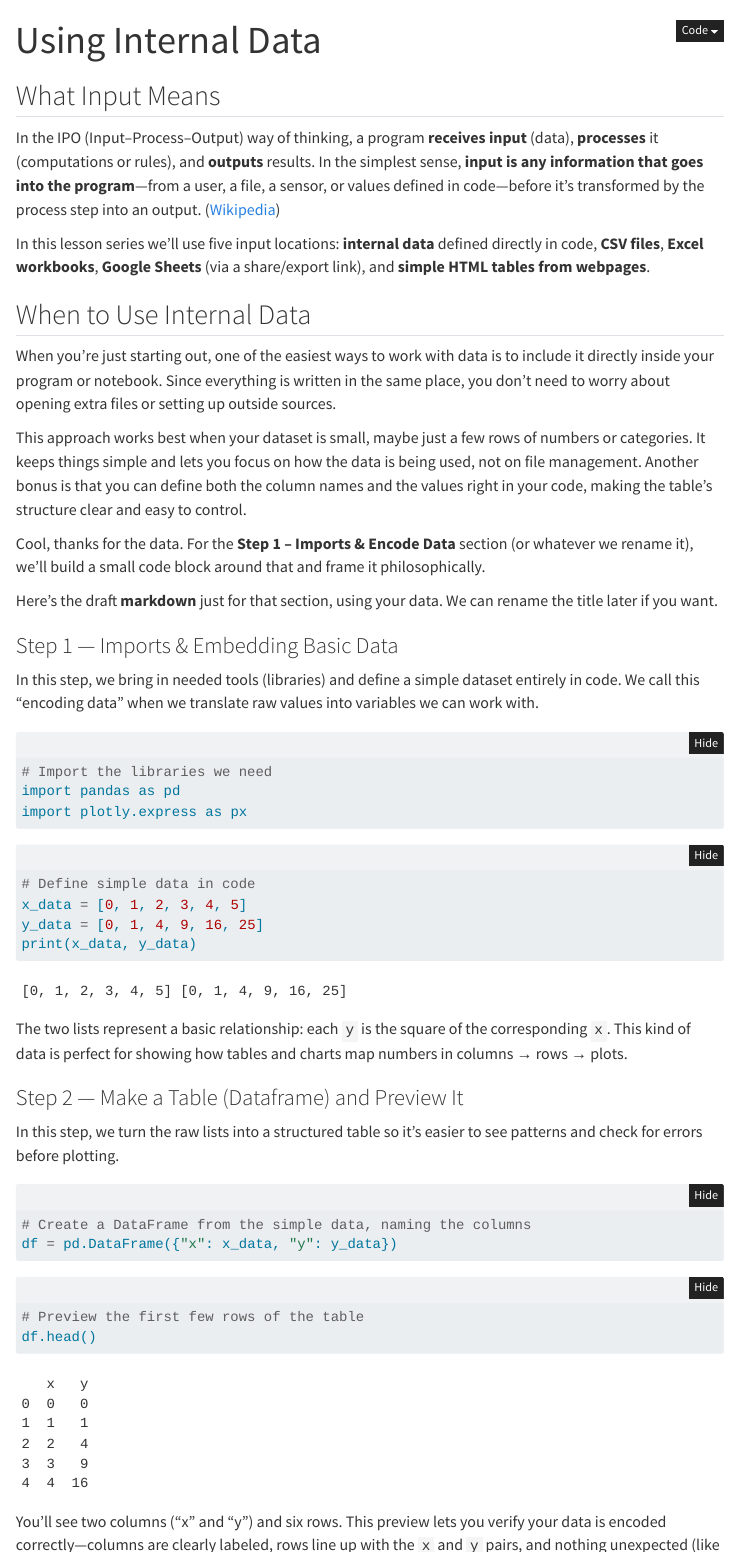
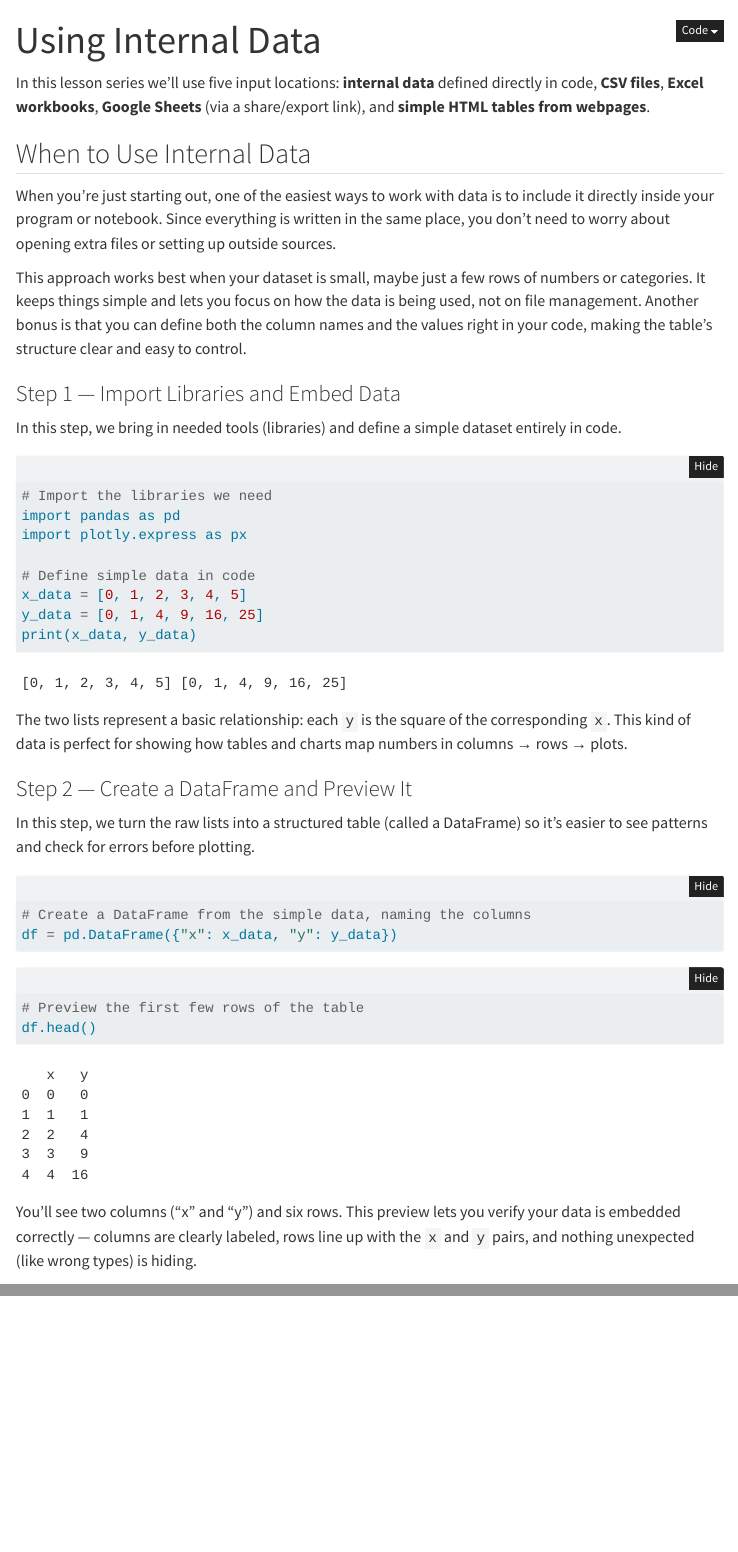
Before and after one commit to pbeens/Data-Dunkers-Quarto-Test, a Quarto document (module-6-go-deeper-choose-your-path/03-going-further-with-coding/01-input/01A-internal-data.qmd): the page in a window 1100 px wide, from its top, and a second part further down, joined at a grey line. Rendered offline with R 4.5, knitr and Pandoc in place of Quarto, with nearby package versions; menus at the side of the page are left out.

Commit message:
Update 01A-internal-data.qmd

````diff
--- a/module-6-go-deeper-choose-your-path/03-going-further-with-coding/01-input/01A-internal-data.qmd
+++ b/module-6-go-deeper-choose-your-path/03-going-further-with-coding/01-input/01A-internal-data.qmd
@@ -6,8 +6,4 @@ format:
 jupyter: python3
 ---
 
-## What Input Means
-
-In the IPO (Input–Process–Output) way of thinking, a program **receives input** (data), **processes** it (computations or rules), and **outputs** results. In the simplest sense, **input is any information that goes into the program**—from a user, a file, a sensor, or values defined in code—before it’s transformed by the process step into an output. ([Wikipedia][1])
-
 In this lesson series we’ll use five input locations: **internal data** defined directly in code, **CSV files**, **Excel workbooks**, **Google Sheets** (via a share/export link), and **simple HTML tables from webpages**.
@@ -21,21 +14,15 @@ When you’re just starting out, one of the easiest ways to work with data is to
 
 This approach works best when your dataset is small, maybe just a few rows of numbers or categories. It keeps things simple and lets you focus on how the data is being used, not on file management. Another bonus is that you can define both the column names and the values right in your code, making the table’s structure clear and easy to control.
 
-Cool, thanks for the data. For the **Step 1 – Imports & Encode Data** section (or whatever we rename it), we’ll build a small code block around that and frame it philosophically.
+### Step 1 — Import Libraries and Embed Data
 
-Here’s the draft **markdown** just for that section, using your data. We can rename the title later if you want.
-
-### Step 1 — Imports & Embedding Basic Data
-
-In this step, we bring in needed tools (libraries) and define a simple dataset entirely in code. We call this “encoding data” when we translate raw values into variables we can work with.
+In this step, we bring in needed tools (libraries) and define a simple dataset entirely in code.
 
 ```{python}
 # Import the libraries we need
 import pandas as pd
 import plotly.express as px
-```
 
-```{python}
 # Define simple data in code
 x_data = [0, 1, 2, 3, 4, 5]
 y_data = [0, 1, 4, 9, 16, 25]
@@ -44,9 +31,9 @@ print(x_data, y_data)
 
 The two lists represent a basic relationship: each `y` is the square of the corresponding `x`. This kind of data is perfect for showing how tables and charts map numbers in columns → rows → plots.
 
-### Step 2 — Make a Table (Dataframe) and Preview It
+### Step 2 — Create a DataFrame and Preview It
 
-In this step, we turn the raw lists into a structured table so it’s easier to see patterns and check for errors before plotting.
+In this step, we turn the raw lists into a structured table (called a DataFrame) so it’s easier to see patterns and check for errors before plotting.
 
 ```{python}
 # Create a DataFrame from the simple data, naming the columns
@@ -58,11 +45,9 @@ df = pd.DataFrame({"x": x_data, "y": y_data})
 df.head()
 ```
 
-You’ll see two columns (“x” and “y”) and six rows. This preview lets you verify your data is encoded correctly—columns are clearly labeled, rows line up with the `x` and `y` pairs, and nothing unexpected (like wrong types) is hiding.
+You’ll see two columns (“x” and “y”) and six rows. This preview lets you verify your data is embedded correctly — columns are clearly labeled, rows line up with the `x` and `y` pairs, and nothing unexpected (like wrong types) is hiding.
 
-Cool, here's the updated **Step 3** section changed to a scatter plot instead of bar, with small runnable blocks and beginner‑friendly framing:
-
-### Step 3 — Plot a Simple Scatter Plot
+### Step 3 — Plot a Scatter Plot
 
 Now that you have a table, we’ll make a scatter plot to help us see how two variables relate (x vs. y here). Scatter plots are great for showing trends or patterns.
 
````
Also changed, not shown: module-6-go-deeper-choose-your-path/03-going-further-with-coding/01-input/01A-internal-data.qmd (9 more changed lines).
